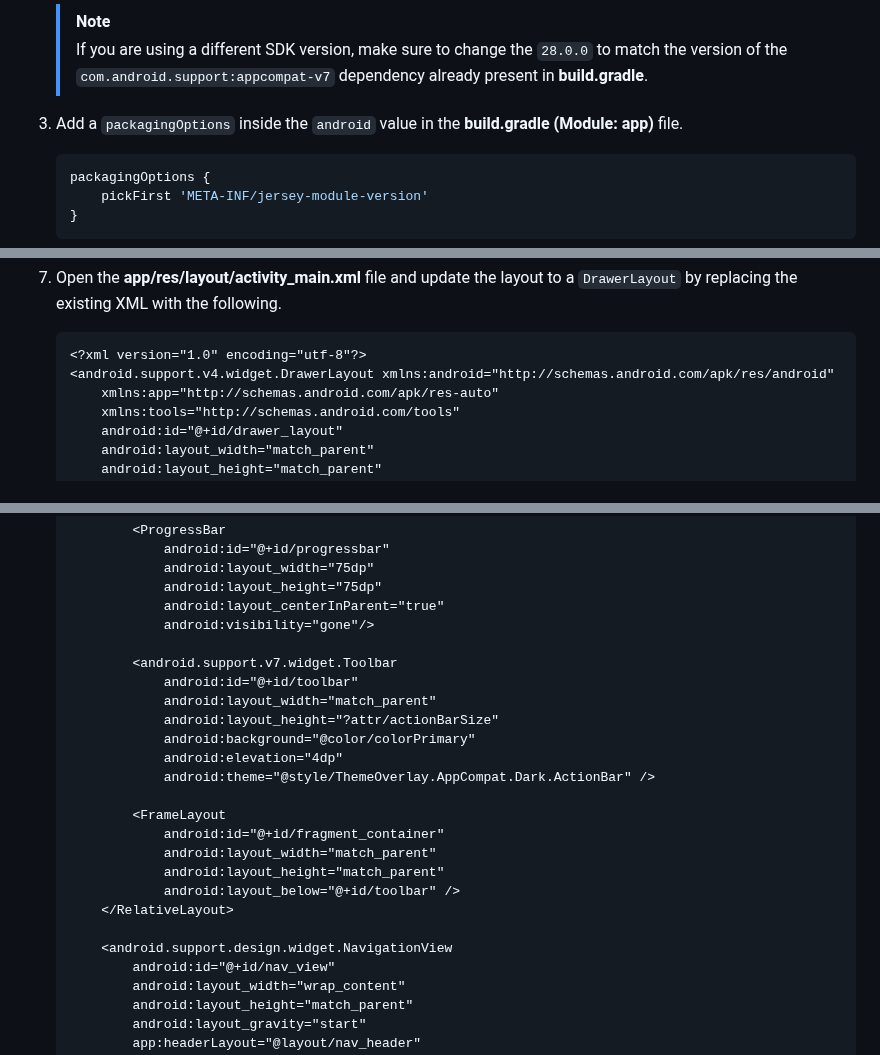
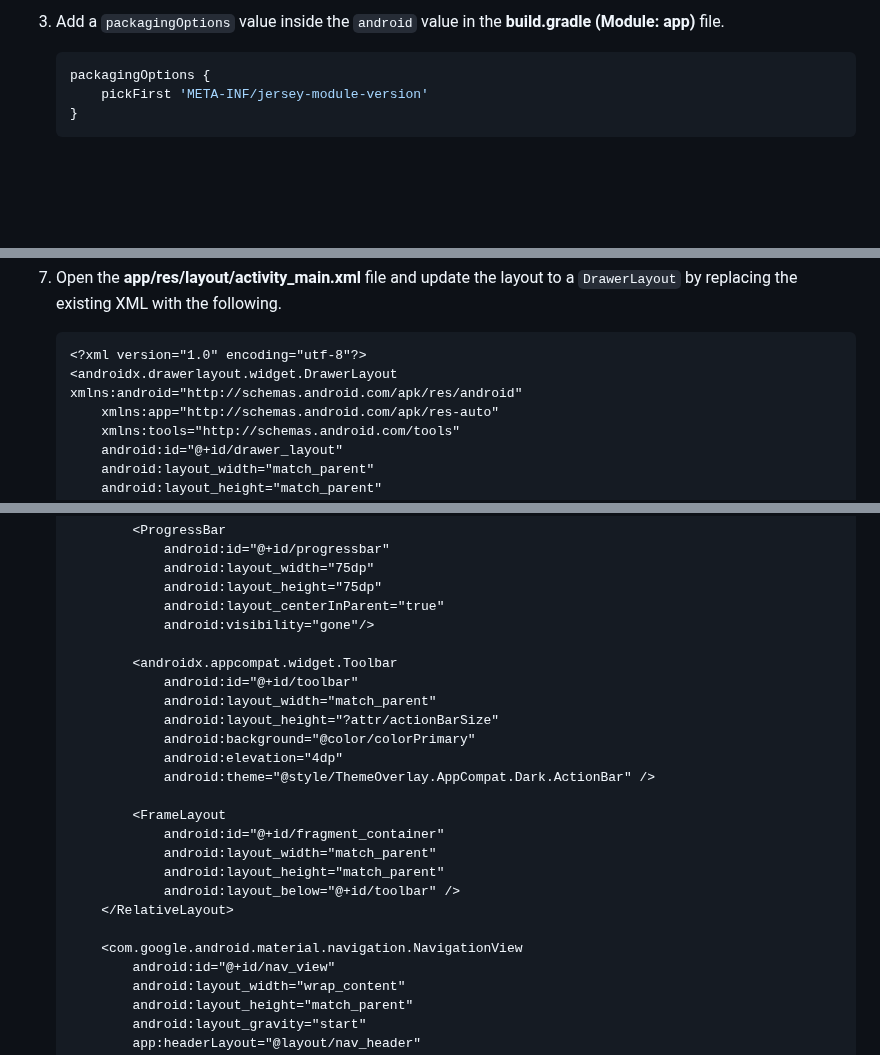
Before and after one commit to microsoftgraph/msgraph-sample-android, a Markdown page: tutorial/02-create-app.md, 3 parts joined by grey strips. Drawn GitHub-style; blank space fills up the shorter version.

````diff
--- a/tutorial/02-create-app.md
+++ b/tutorial/02-create-app.md
@@ -34,9 +34,6 @@ Before moving on, install some additional dependencies that you will use later.
     ```
 
-    > [!NOTE]
-    > If you are using a different SDK version, make sure to change the `28.0.0` to match the version of the `com.android.support:appcompat-v7` dependency already present in **build.gradle**.
-
-1. Add a `packagingOptions` inside the `android` value in the **build.gradle (Module: app)** file.
+1. Add a `packagingOptions` value inside the `android` value in the **build.gradle (Module: app)** file.
 
     ```Gradle
     packagingOptions {
@@ -179,7 +176,7 @@ In this section you will create icons for the app's navigation menu, create a me
 
     ```xml
     <?xml version="1.0" encoding="utf-8"?>
-    <android.support.v4.widget.DrawerLayout xmlns:android="http://schemas.android.com/apk/res/android"
+    <androidx.drawerlayout.widget.DrawerLayout xmlns:android="http://schemas.android.com/apk/res/android"
         xmlns:app="http://schemas.android.com/apk/res-auto"
         xmlns:tools="http://schemas.android.com/tools"
         android:id="@+id/drawer_layout"
@@ -201,7 +198,7 @@ In this section you will create icons for the app's navigation menu, create a me
                 android:layout_centerInParent="true"
                 android:visibility="gone"/>
 
-            <android.support.v7.widget.Toolbar
+            <androidx.appcompat.widget.Toolbar
                 android:id="@+id/toolbar"
                 android:layout_width="match_parent"
                 android:layout_height="?attr/actionBarSize"
@@ -216,7 +213,7 @@ In this section you will create icons for the app's navigation menu, create a me
                 android:layout_below="@+id/toolbar" />
         </RelativeLayout>
 
-        <android.support.design.widget.NavigationView
+        <com.google.android.material.navigation.NavigationView
             android:id="@+id/nav_view"
             android:layout_width="wrap_content"
             android:layout_height="match_parent"
````
Also changed, not shown: other parts of tutorial/02-create-app.md (+34 -21 lines), tutorial/01-intro.md (+1 -1 lines), tutorial/images/choose-project.png, tutorial/images/configure-project.png, tutorial/images/create-icon.png, 15 other files.
